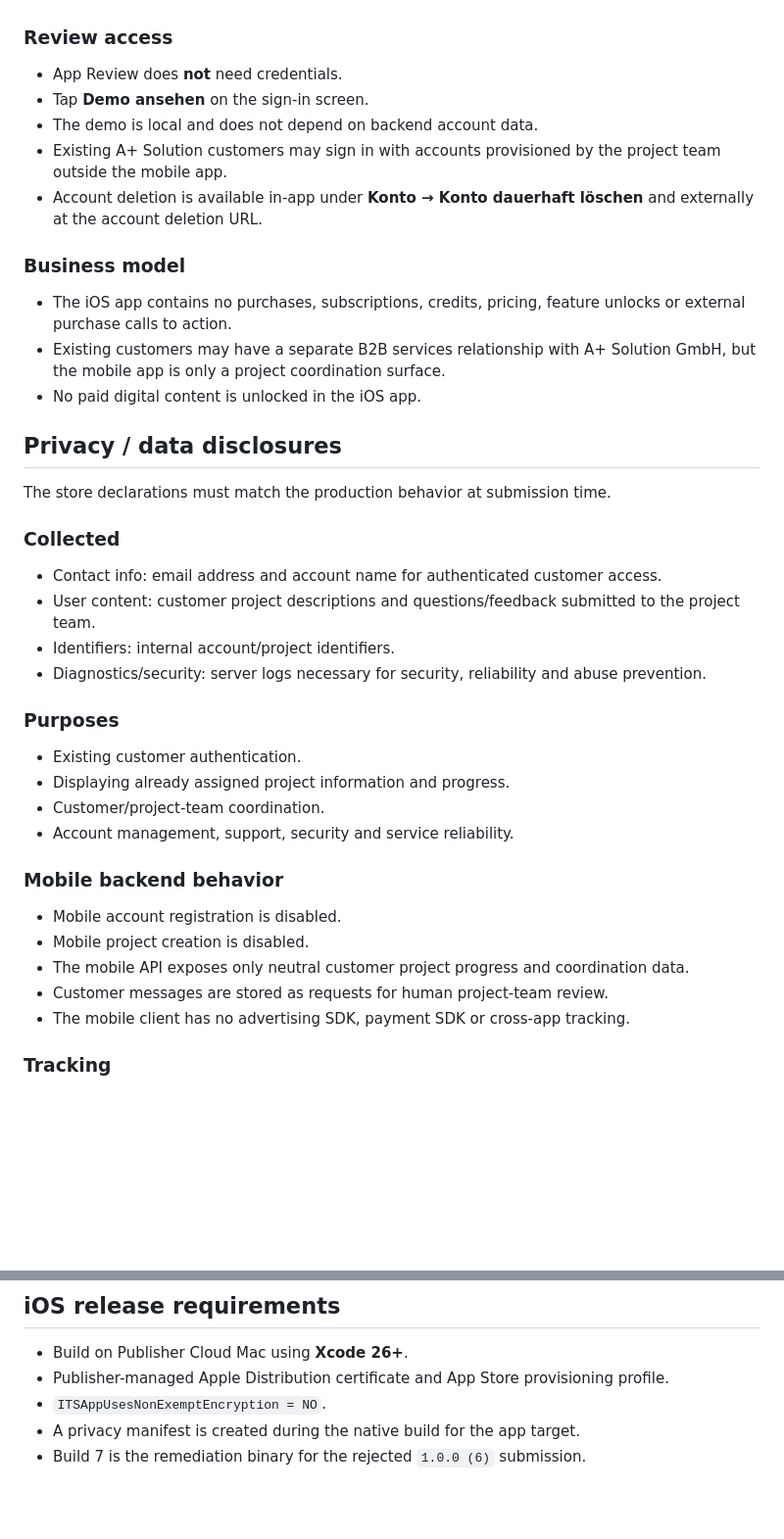
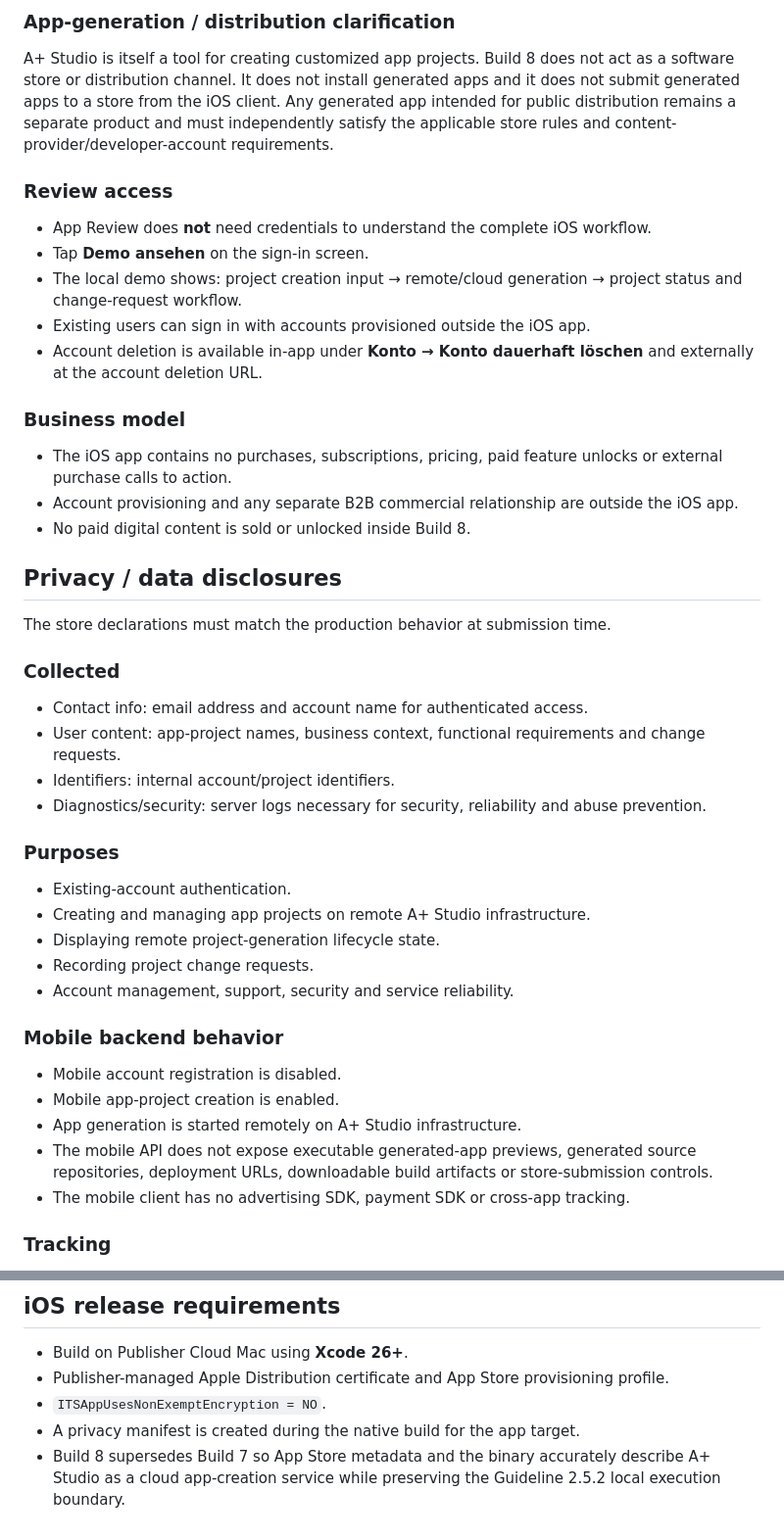
Before and after one commit to hsdarestani/a-studio, a Markdown page: docs/store-release.md, 2 parts joined by grey strips. Shown at 98% size. GitHub-like rendering; blank space fills up the shorter version.

```diff
--- a/docs/store-release.md
+++ b/docs/store-release.md
@@ -69,39 +75,43 @@ Build 7 has been deliberately reduced to an existing-customer project coordinati
+### App-generation / distribution clarification
+
+A+ Studio is itself a tool for creating customized app projects. Build 8 does not act as a software store or distribution channel. It does not install generated apps and it does not submit generated apps to a store from the iOS client. Any generated app intended for public distribution remains a separate product and must independently satisfy the applicable store rules and content-provider/developer-account requirements.
 
 ### Review access
 
-- App Review does **not** need credentials.
+- App Review does **not** need credentials to understand the complete iOS workflow.
 - Tap **Demo ansehen** on the sign-in screen.
-- The demo is local and does not depend on backend account data.
-- Existing A+ Solution customers may sign in with accounts provisioned by the project team outside the mobile app.
+- The local demo shows: project creation input → remote/cloud generation → project status and change-request workflow.
+- Existing users can sign in with accounts provisioned outside the iOS app.
 - Account deletion is available in-app under **Konto → Konto dauerhaft löschen** and externally at the account deletion URL.
 
 ### Business model
 
-- The iOS app contains no purchases, subscriptions, credits, pricing, feature unlocks or external purchase calls to action.
-- Existing customers may have a separate B2B services relationship with A+ Solution GmbH, but the mobile app is only a project coordination surface.
-- No paid digital content is unlocked in the iOS app.
+- The iOS app contains no purchases, subscriptions, pricing, paid feature unlocks or external purchase calls to action.
+- Account provisioning and any separate B2B commercial relationship are outside the iOS app.
+- No paid digital content is sold or unlocked inside Build 8.
 
 ## Privacy / data disclosures
 
 The store declarations must match the production behavior at submission time.
 
 ### Collected
-- Contact info: email address and account name for authenticated customer access.
-- User content: customer project descriptions and questions/feedback submitted to the project team.
+- Contact info: email address and account name for authenticated access.
+- User content: app-project names, business context, functional requirements and change requests.
 - Identifiers: internal account/project identifiers.
 - Diagnostics/security: server logs necessary for security, reliability and abuse prevention.
 
 ### Purposes
-- Existing customer authentication.
-- Displaying already assigned project information and progress.
-- Customer/project-team coordination.
+- Existing-account authentication.
+- Creating and managing app projects on remote A+ Studio infrastructure.
+- Displaying remote project-generation lifecycle state.
+- Recording project change requests.
 - Account management, support, security and service reliability.
 
 ### Mobile backend behavior
 - Mobile account registration is disabled.
-- Mobile project creation is disabled.
-- The mobile API exposes only neutral customer project progress and coordination data.
-- Customer messages are stored as requests for human project-team review.
+- Mobile app-project creation is enabled.
+- App generation is started remotely on A+ Studio infrastructure.
+- The mobile API does not expose executable generated-app previews, generated source repositories, deployment URLs, downloadable build artifacts or store-submission controls.
 - The mobile client has no advertising SDK, payment SDK or cross-app tracking.
 
 ### Tracking
@@ -122,4 +132,4 @@ The store declarations must match the production behavior at submission time.
 - Publisher-managed Apple Distribution certificate and App Store provisioning profile.
 - `ITSAppUsesNonExemptEncryption = NO`.
 - A privacy manifest is created during the native build for the app target.
-- Build 7 is the remediation binary for the rejected `1.0.0 (6)` submission.
+- Build 8 supersedes Build 7 so App Store metadata and the binary accurately describe A+ Studio as a cloud app-creation service while preserving the Guideline 2.5.2 local execution boundary.
```
Also changed, not shown: other parts of docs/store-release.md (+30 -24 lines).
